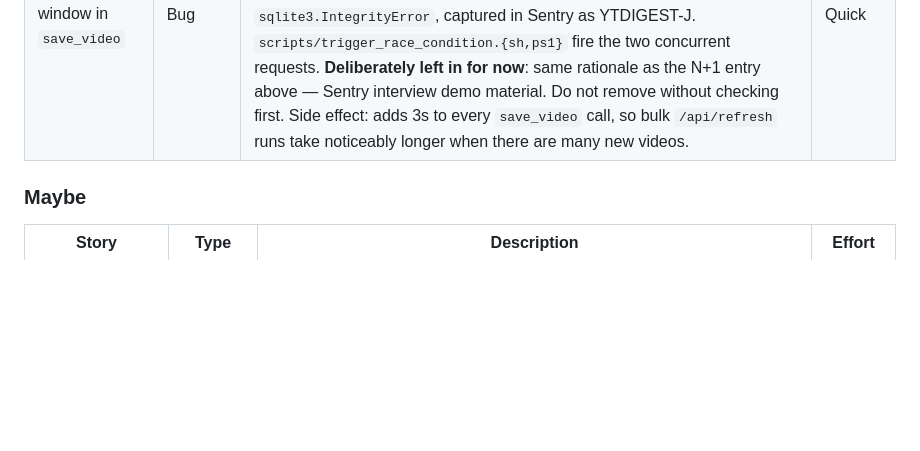
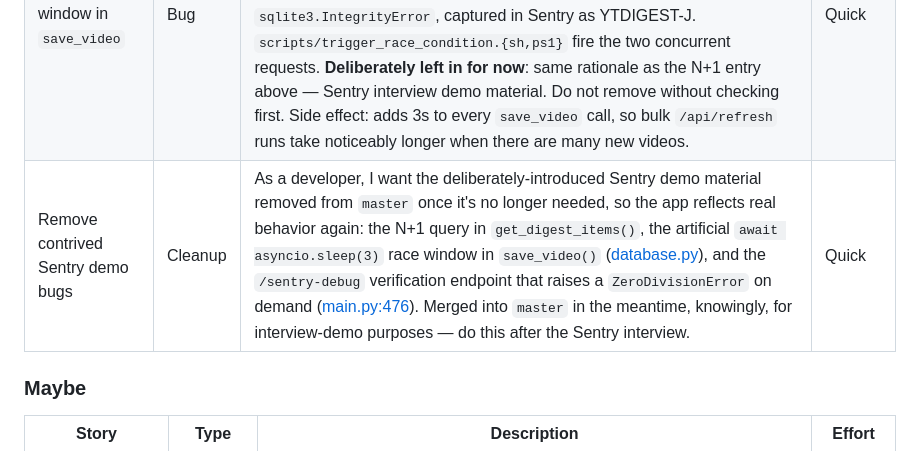
Before and after one commit to ggrohwin/YTDigest, a Markdown page: ROADMAP.md, the part around the change. Drawn GitHub-style; blank space fills up the shorter version.

Commit message:
Track removal of contrived Sentry demo bugs post-interview
Follow-up to the deliberately-staged N+1 query, save_video race
window, and /sentry-debug endpoint already in this branch, so
they don't stay in master indefinitely by accident.

Co-Authored-By: Claude Sonnet 5 <noreply@anthropic.com>

```diff
--- a/ROADMAP.md
+++ b/ROADMAP.md
@@ -98,6 +98,7 @@ _(empty)_
 | Type checking | Infra | As a developer, I want mypy enforced so type errors are caught before runtime | Medium |
 | N+1 query in digest page load | Bug | As a developer, I want `get_digest_items()` (main.py) to batch-fetch summaries instead of calling `get_summary()`/`get_article_summary()` once per video/article in a loop. Found via Sentry tracing after wiring up `traced_connect` spans in `database.py` — a real N+1, not a manufactured example. **Deliberately left unfixed for now**: reproducible live in Sentry as a demo for an upcoming Sentry interview. Do not fix without checking first. | Quick |
 | Artificial race window in `save_video` | Bug | As a developer, I want `save_video()`'s check-then-act race (SELECT then INSERT on `videos.id`) to reproduce reliably instead of needing perfect millisecond timing between two requests. Widened with `await asyncio.sleep(3)` between the check and the write ([database.py](src/database.py)) so submitting the same new video twice reliably raises a genuine `sqlite3.IntegrityError`, captured in Sentry as YTDIGEST-J. `scripts/trigger_race_condition.{sh,ps1}` fire the two concurrent requests. **Deliberately left in for now**: same rationale as the N+1 entry above — Sentry interview demo material. Do not remove without checking first. Side effect: adds 3s to every `save_video` call, so bulk `/api/refresh` runs take noticeably longer when there are many new videos. | Quick |
+| Remove contrived Sentry demo bugs | Cleanup | As a developer, I want the deliberately-introduced Sentry demo material removed from `master` once it's no longer needed, so the app reflects real behavior again: the N+1 query in `get_digest_items()`, the artificial `await asyncio.sleep(3)` race window in `save_video()` ([database.py](src/database.py)), and the `/sentry-debug` verification endpoint that raises a `ZeroDivisionError` on demand ([main.py:476](src/main.py#L476)). Merged into `master` in the meantime, knowingly, for interview-demo purposes — do this after the Sentry interview. | Quick |
 
 ### Maybe
 | Story | Type | Description | Effort |
```
